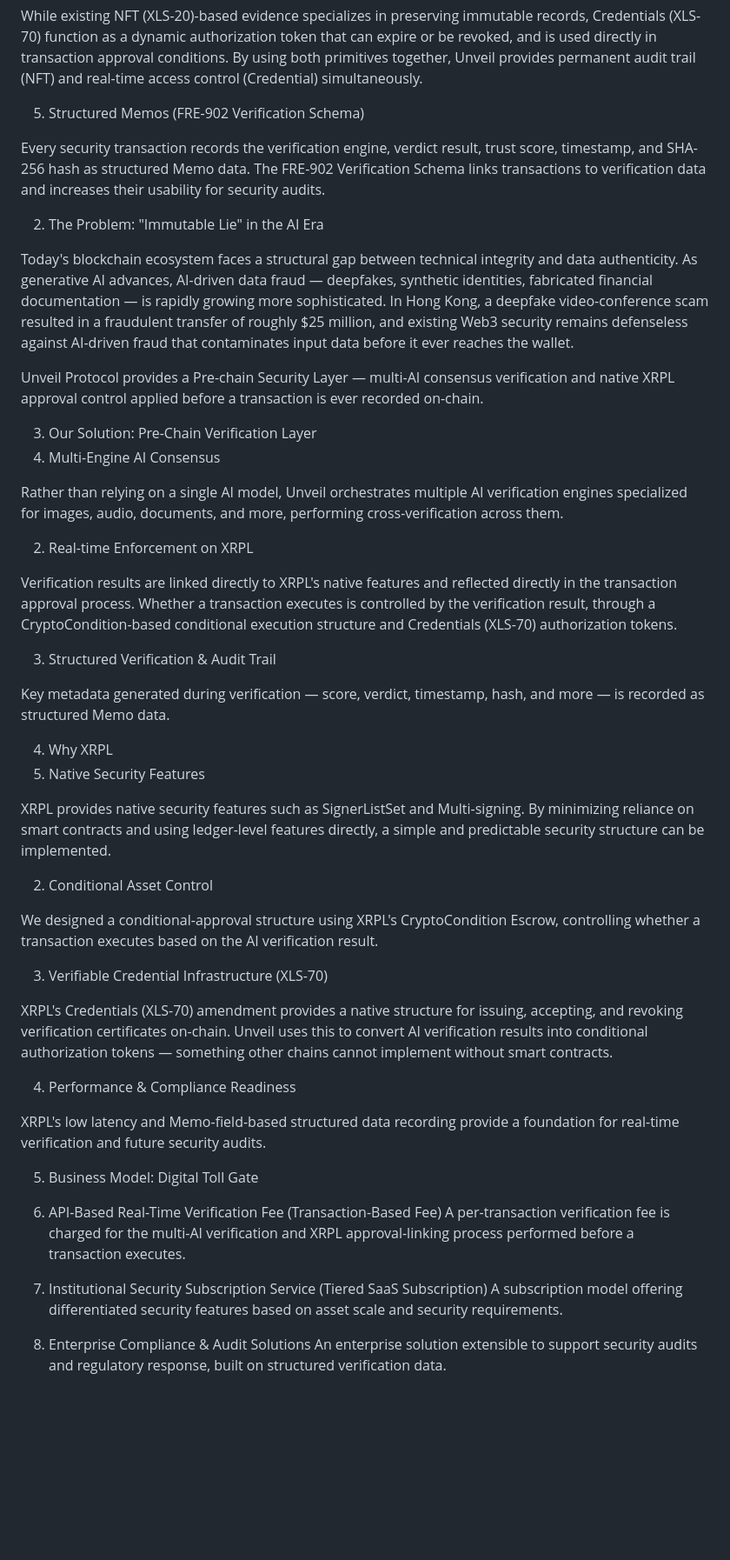
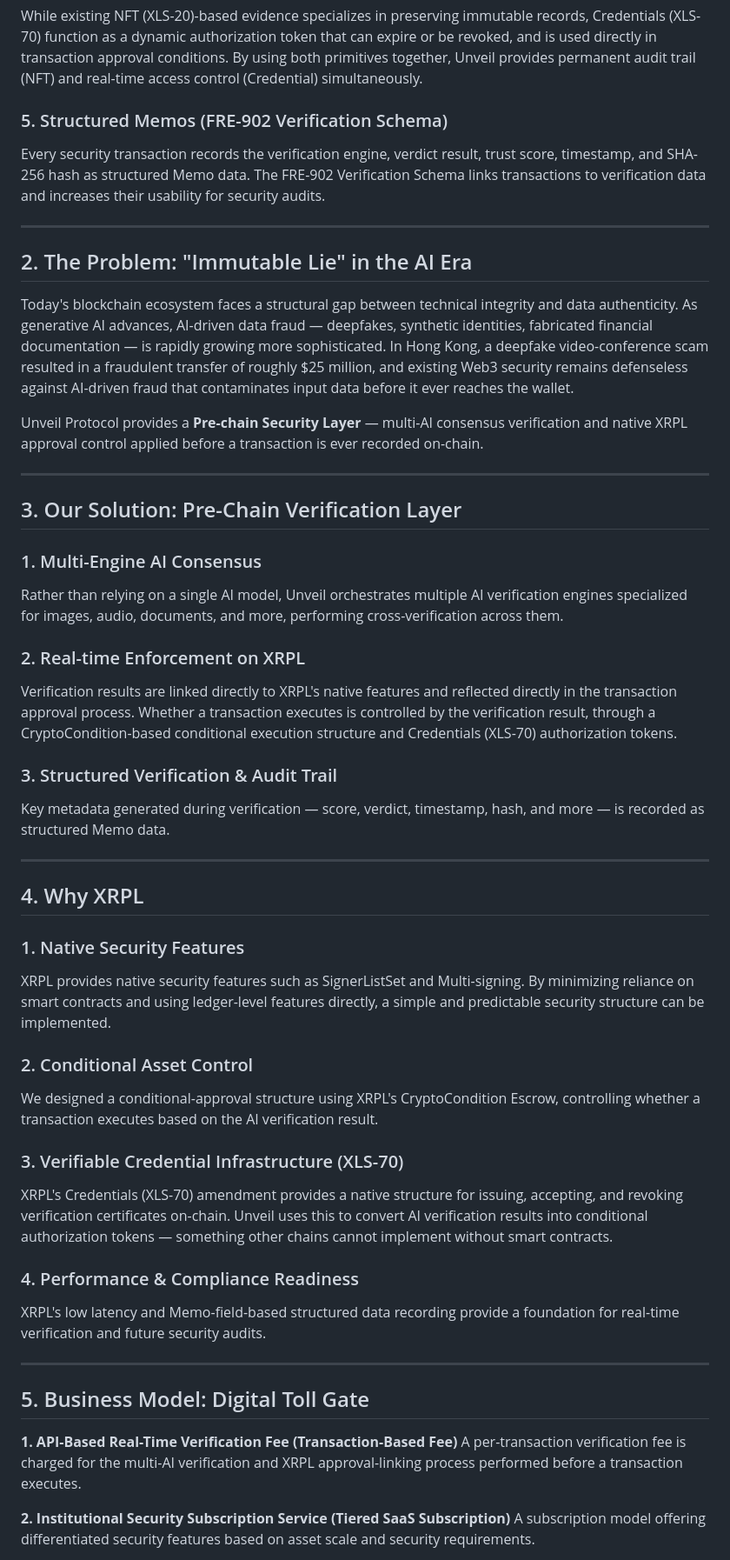
Before and after one commit to mdfh29e11-svg/unveil-mvp, a Markdown page: README.md, the part around one of its changes. Shown at 87% size. Rendered like a GitHub page; blank space fills up the shorter version.

```diff
--- a/README.md
+++ b/README.md
@@ -54,51 +59,53 @@ Unveil Protocol uses the XLS-70 Credentials amendment to issue AI verification r
 
 While existing NFT (XLS-20)-based evidence specializes in preserving immutable records, Credentials (XLS-70) function as a dynamic authorization token that can expire or be revoked, and is used directly in transaction approval conditions. By using both primitives together, Unveil provides permanent audit trail (NFT) and real-time access control (Credential) simultaneously.
 
-5. Structured Memos (FRE-902 Verification Schema)
-
+### 5. Structured Memos (FRE-902 Verification Schema)
 Every security transaction records the verification engine, verdict result, trust score, timestamp, and SHA-256 hash as structured Memo data. The FRE-902 Verification Schema links transactions to verification data and increases their usability for security audits.
 
-2. The Problem: "Immutable Lie" in the AI Era
+---
+
+## 2. The Problem: "Immutable Lie" in the AI Era
 
 Today's blockchain ecosystem faces a structural gap between technical integrity and data authenticity. As generative AI advances, AI-driven data fraud — deepfakes, synthetic identities, fabricated financial documentation — is rapidly growing more sophisticated. In Hong Kong, a deepfake video-conference scam resulted in a fraudulent transfer of roughly $25 million, and existing Web3 security remains defenseless against AI-driven fraud that contaminates input data before it ever reaches the wallet.
 
-Unveil Protocol provides a Pre-chain Security Layer — multi-AI consensus verification and native XRPL approval control applied before a transaction is ever recorded on-chain.
+Unveil Protocol provides a **Pre-chain Security Layer** — multi-AI consensus verification and native XRPL approval control applied before a transaction is ever recorded on-chain.
 
-3. Our Solution: Pre-Chain Verification Layer
-1. Multi-Engine AI Consensus
+---
 
+## 3. Our Solution: Pre-Chain Verification Layer
+
+### 1. Multi-Engine AI Consensus
 Rather than relying on a single AI model, Unveil orchestrates multiple AI verification engines specialized for images, audio, documents, and more, performing cross-verification across them.
 
-2. Real-time Enforcement on XRPL
-
+### 2. Real-time Enforcement on XRPL
 Verification results are linked directly to XRPL's native features and reflected directly in the transaction approval process. Whether a transaction executes is controlled by the verification result, through a CryptoCondition-based conditional execution structure and Credentials (XLS-70) authorization tokens.
 
-3. Structured Verification & Audit Trail
-
+### 3. Structured Verification & Audit Trail
 Key metadata generated during verification — score, verdict, timestamp, hash, and more — is recorded as structured Memo data.
 
-4. Why XRPL
-1. Native Security Features
+---
 
+## 4. Why XRPL
+
+### 1. Native Security Features
 XRPL provides native security features such as SignerListSet and Multi-signing. By minimizing reliance on smart contracts and using ledger-level features directly, a simple and predictable security structure can be implemented.
 
-2. Conditional Asset Control
-
+### 2. Conditional Asset Control
 We designed a conditional-approval structure using XRPL's CryptoCondition Escrow, controlling whether a transaction executes based on the AI verification result.
 
-3. Verifiable Credential Infrastructure (XLS-70)
-
+### 3. Verifiable Credential Infrastructure (XLS-70)
 XRPL's Credentials (XLS-70) amendment provides a native structure for issuing, accepting, and revoking verification certificates on-chain. Unveil uses this to convert AI verification results into conditional authorization tokens — something other chains cannot implement without smart contracts.
 
-4. Performance & Compliance Readiness
-
+### 4. Performance & Compliance Readiness
 XRPL's low latency and Memo-field-based structured data recording provide a foundation for real-time verification and future security audits.
 
-5. Business Model: Digital Toll Gate
+---
 
-1. API-Based Real-Time Verification Fee (Transaction-Based Fee) A per-transaction verification fee is charged for the multi-AI verification and XRPL approval-linking process performed before a transaction executes.
+## 5. Business Model: Digital Toll Gate
 
-2. Institutional Security Subscription Service (Tiered SaaS Subscription) A subscription model offering differentiated security features based on asset scale and security requirements.
+**1. API-Based Real-Time Verification Fee (Transaction-Based Fee)**
+A per-transaction verification fee is charged for the multi-AI verification and XRPL approval-linking process performed before a transaction executes.
 
-3. Enterprise Compliance & Audit Solutions An enterprise solution extensible to support security audits and regulatory response, built on structured verification data.
+**2. Institutional Security Subscription Service (Tiered SaaS Subscription)**
+A subscription model offering differentiated security features based on asset scale and security requirements.
 
```
Also changed, not shown: other parts of README.md (+95 -67 lines).
